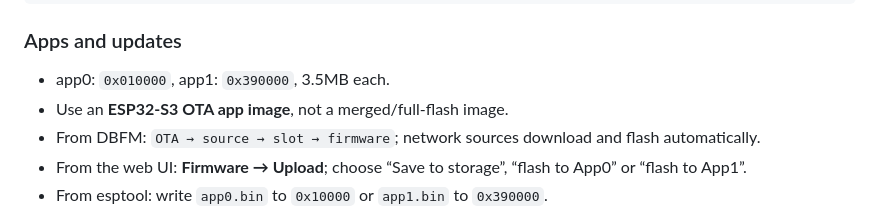
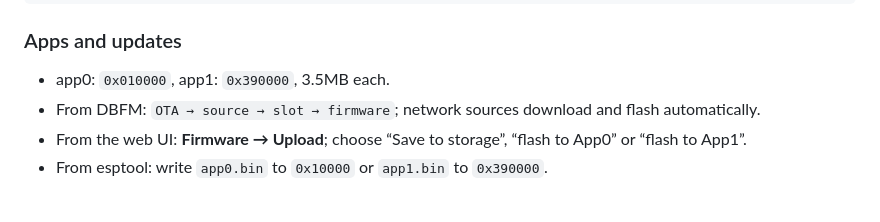
Before and after one commit to GNBD/ats-mini-dualboot, a Markdown page: README.md, the part around the change. GitHub-like rendering.

```diff
--- a/README.md
+++ b/README.md
@@ -117,7 +117,6 @@ uvx --from esptool esptool.py --chip esp32s3 --port COM7 --baud 460800 \
 ### Apps and updates
 
 - app0: `0x010000`, app1: `0x390000`, 3.5MB each.
-- Use an **ESP32-S3 OTA app image**, not a merged/full-flash image.
 - From DBFM: `OTA → source → slot → firmware`; network sources download and
   flash automatically.
 - From the web UI: **Firmware → Upload**; choose “Save to storage”, “flash to
```
